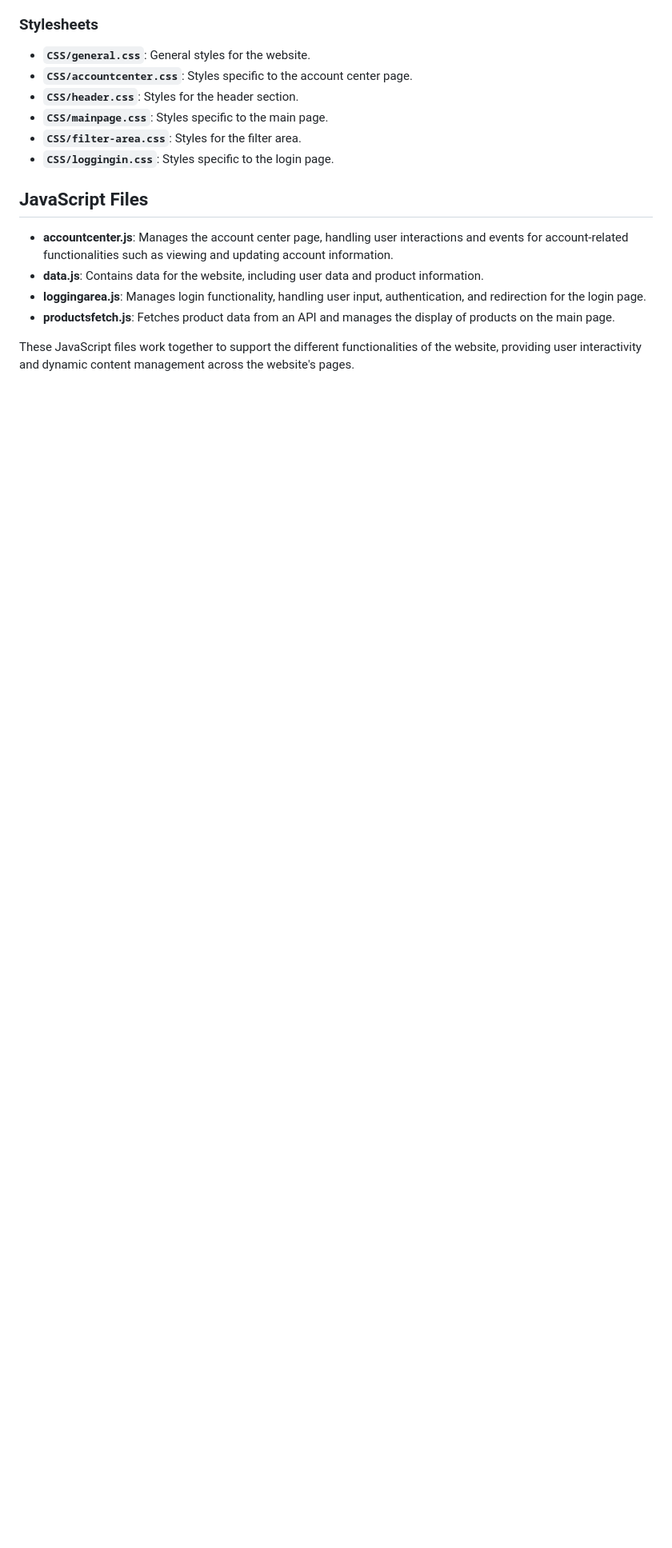
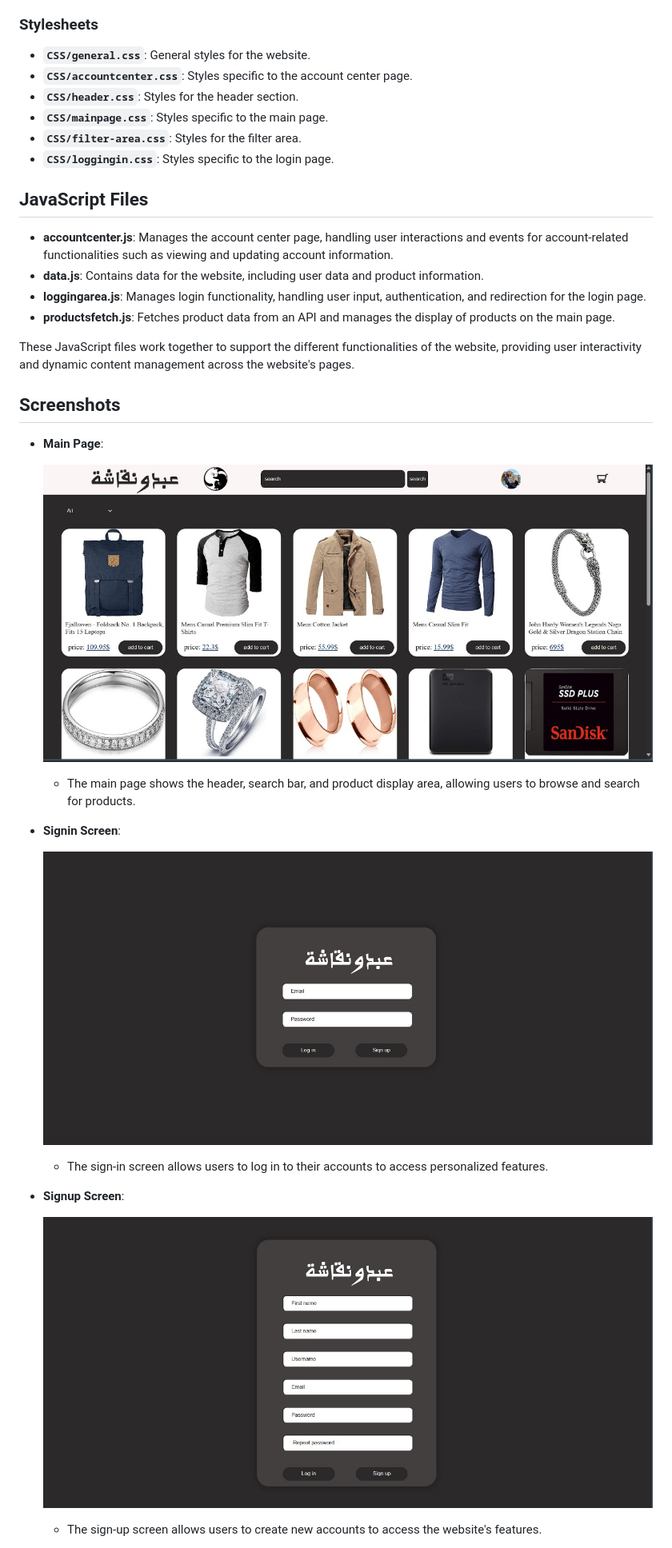
Before and after one commit to mahmoudnaif/RPS_game, a Markdown page: README.md, the part around one of its changes. Shown at 80% size. GitHub-like rendering; blank space fills up the shorter version.

```diff
--- a/README.md
+++ b/README.md
@@ -55,3 +74,20 @@ This repository contains the source code for an e-commerce shopping website, inc
 
 These JavaScript files work together to support the different functionalities of the website, providing user interactivity and dynamic content management across the website's pages.
 
+## Screenshots
+
+- **Main Page**:
+
+    ![Main Page](Screenshots/Mainpage.jpeg)
+    - The main page shows the header, search bar, and product display area, allowing users to browse and search for products.
+
+- **Signin Screen**:
+
+    ![Sign-in](Screenshots/Signin.jpeg)
+    - The sign-in screen allows users to log in to their accounts to access personalized features.
+
+- **Signup Screen**:
+
+    ![Sign-up](Screenshots/Signup.jpeg)
+    - The sign-up screen allows users to create new accounts to access the website's features.
+
```
Also changed, not shown: other parts of README.md (+25 -1 lines).
